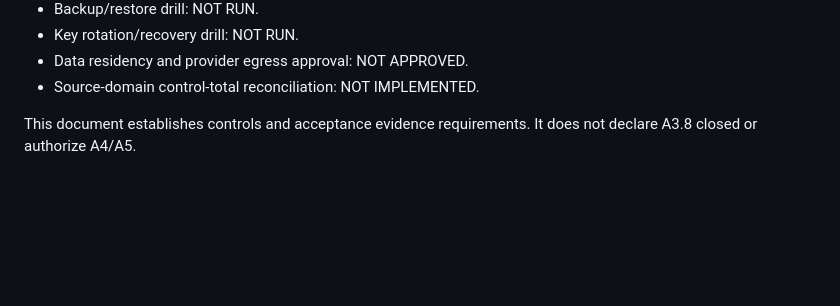
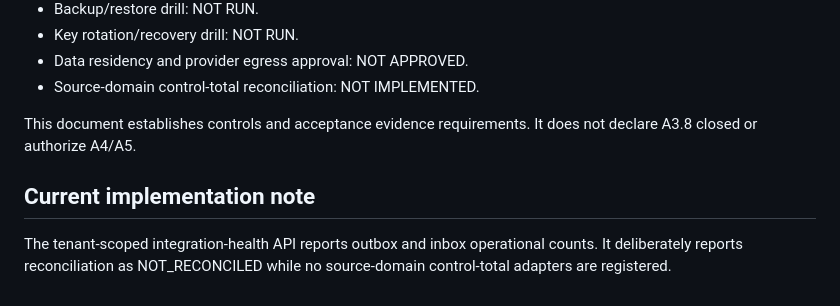
Before and after one commit to akefadaka-git/arna-api, a Markdown page: docs/finance/ARNA-FINANCE-A3.8-HYBRID-CONTROLS-BASELINE.md, the part around the change. GitHub-like rendering; blank space fills up the shorter version.

Commit message:
docs(finance): record integration health evidence boundary

```diff
--- a/docs/finance/ARNA-FINANCE-A3.8-HYBRID-CONTROLS-BASELINE.md
+++ b/docs/finance/ARNA-FINANCE-A3.8-HYBRID-CONTROLS-BASELINE.md
@@ -59,3 +59,7 @@ No production backup or restore drill has been executed by this implementation.
 - Source-domain control-total reconciliation: NOT IMPLEMENTED.
 
 This document establishes controls and acceptance evidence requirements. It does not declare A3.8 closed or authorize A4/A5.
+
+
+## Current implementation note
+The tenant-scoped integration-health API reports outbox and inbox operational counts. It deliberately reports reconciliation as NOT_RECONCILED while no source-domain control-total adapters are registered.
```
